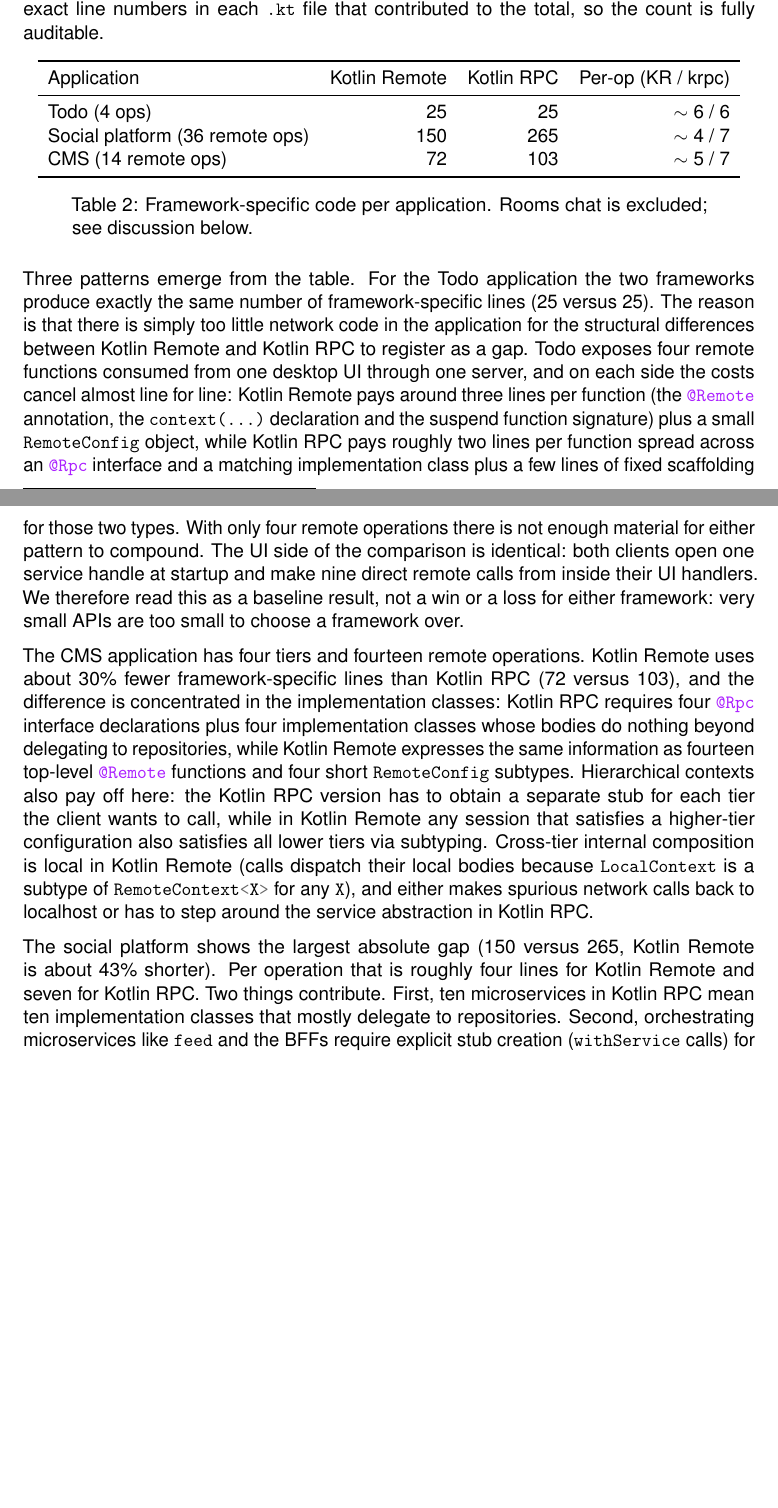
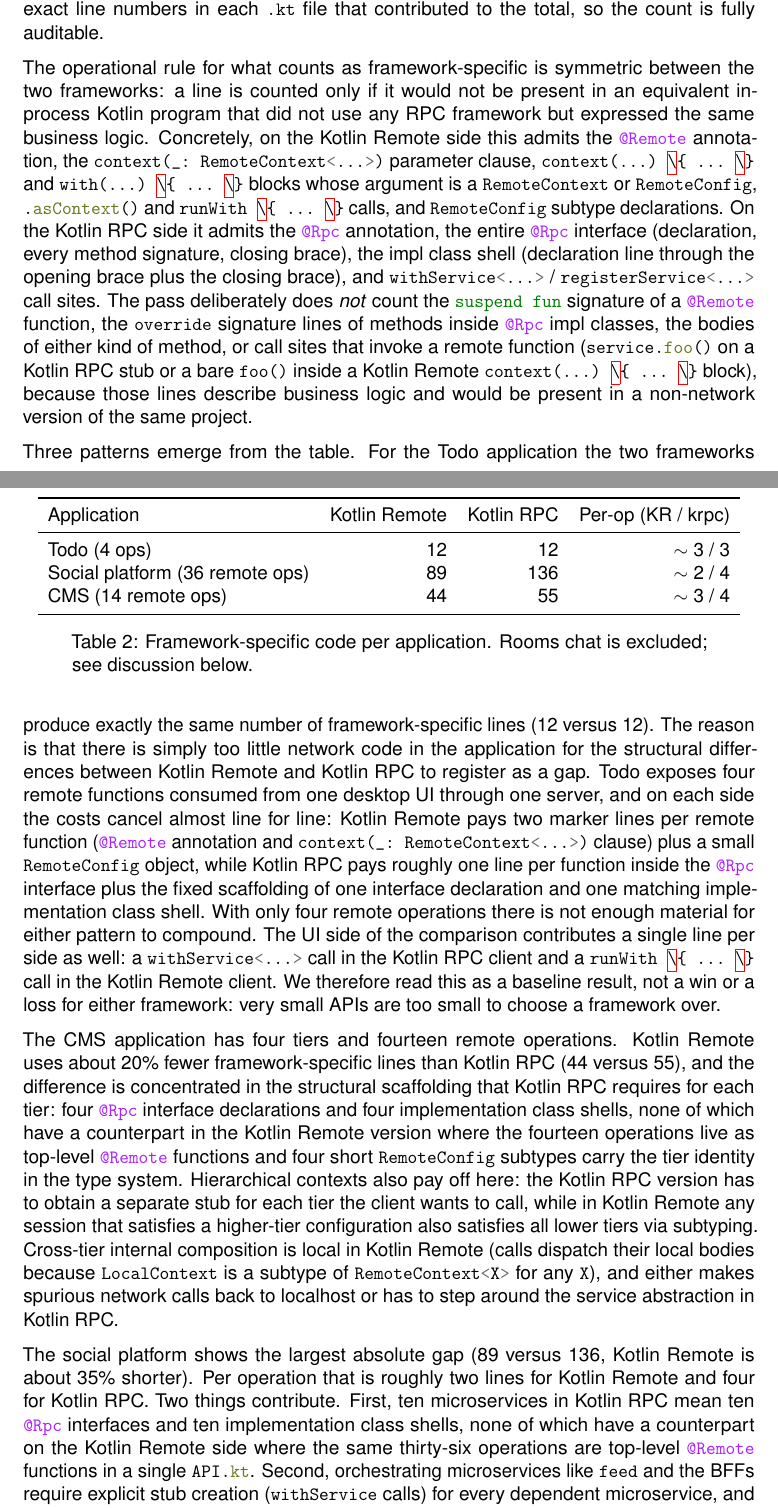
Before and after one commit to enotvtapke/kotlin-remote-paper, a LaTeX document (kotlin-remote.tex): two parts of pages 35 and 36 of 45, joined at a grey line, cut so that both start at the same text, the shorter picture padded with empty space. Compiled offline with pdfLaTeX.

Commit message:
Correct boilerplate numbers in final thesis

```diff
--- a/kotlin-remote.tex
+++ b/kotlin-remote.tex
@@ -1778,15 +1778,33 @@ pass enabled and prints the side-by-side comparison; the underlying JSON files c
 exact line numbers in each \texttt{.kt} file that contributed to the total, so the count
 is fully auditable.
 
+The operational rule for what counts as framework-specific is symmetric between the two
+frameworks: a line is counted only if it would not be present in an equivalent in-process
+Kotlin program that did not use any RPC framework but expressed the same business logic.
+Concretely, on the Kotlin Remote side this admits the \kotlini{@Remote} annotation, the
+\kotlini{context(_: RemoteContext<...>)} parameter clause, \kotlini{context(...) \{ ... \}}
+and \kotlini{with(...) \{ ... \}} blocks whose argument is a \kotlini{RemoteContext} or
+\kotlini{RemoteConfig}, \kotlini{.asContext()} and \kotlini{runWith \{ ... \}} calls, and
+\kotlini{RemoteConfig} subtype declarations. On the Kotlin RPC side it admits the
+\kotlini{@Rpc} annotation, the entire \kotlini{@Rpc} interface (declaration, every method
+signature, closing brace), the impl class shell (declaration line through the opening brace
+plus the closing brace), and \kotlini{withService<...>} / \kotlini{registerService<...>}
+call sites. The pass deliberately does \emph{not} count the \kotlini{suspend fun} signature
+of a \kotlini{@Remote} function, the \kotlini{override} signature lines of methods inside
+\kotlini{@Rpc} impl classes, the bodies of either kind of method, or call sites that invoke
+a remote function (\kotlini{service.foo()} on a Kotlin RPC stub or a bare \kotlini{foo()}
+inside a Kotlin Remote \kotlini{context(...) \{ ... \}} block), because those lines describe
+business logic and would be present in a non-network version of the same project.
+
 \begin{table}[!h]
   \begin{center}
     \begin{tabular}{lrrr}
       \toprule
       Application & Kotlin Remote & Kotlin RPC & Per-op (KR / krpc) \\
       \midrule
-      Todo (4 ops)                    &  25 &  25 & ${\sim}$ 6 / 6 \\
-      Social platform (36 remote ops) & 150 & 265 & ${\sim}$ 4 / 7 \\
-      CMS (14 remote ops)             &  72 & 103 & ${\sim}$ 5 / 7 \\
+      Todo (4 ops)                    &  12 &  12 & ${\sim}$ 3 / 3 \\
+      Social platform (36 remote ops) &  89 & 136 & ${\sim}$ 2 / 4 \\
+      CMS (14 remote ops)             &  44 &  55 & ${\sim}$ 3 / 4 \\
       \bottomrule
     \end{tabular}
     \caption{Framework-specific code per application. Rooms chat is excluded; see discussion below.}\label{loc_table}
@@ -1794,39 +1812,42 @@ is fully auditable.
 \end{table}
 
 Three patterns emerge from the table. For the Todo application the two frameworks
-produce exactly the same number of framework-specific lines (25 versus 25). The reason
+produce exactly the same number of framework-specific lines (12 versus 12). The reason
 is that there is simply too little network code in the application for the structural
 differences between Kotlin Remote and Kotlin RPC to register as a gap. Todo exposes
 four remote functions consumed from one desktop UI through one server, and on each side
-the costs cancel almost line for line: Kotlin Remote pays around three lines per
-function (the \kotlini{@Remote} annotation, the \kotlini{context(...)} declaration and
-the suspend function signature) plus a small \kotlini{RemoteConfig} object, while Kotlin
-RPC pays roughly two lines per function spread across an \kotlini{@Rpc} interface and a
-matching implementation class plus a few lines of fixed scaffolding for those two types.
-With only four remote operations there is not enough material for either pattern to
-compound. The UI side of the comparison is identical: both clients open one
-service handle at startup and make nine direct remote calls from inside their UI
-handlers. We therefore read this as a baseline result, not a win or a loss for either
+the costs cancel almost line for line: Kotlin Remote pays two marker lines per remote
+function (\kotlini{@Remote} annotation and \kotlini{context(_: RemoteContext<...>)}
+clause) plus a small \kotlini{RemoteConfig} object, while Kotlin RPC pays roughly one
+line per function inside the \kotlini{@Rpc} interface plus the fixed scaffolding of one
+interface declaration and one matching implementation class shell. With only four remote
+operations there is not enough material for either pattern to compound. The UI side of
+the comparison contributes a single line per side as well: a \kotlini{withService<...>}
+call in the Kotlin RPC client and a \kotlini{runWith \{ ... \}} call in the Kotlin Remote
+client. We therefore read this as a baseline result, not a win or a loss for either
 framework: very small APIs are too small to choose a framework over.
 
 The CMS application has four tiers and fourteen remote operations. Kotlin Remote uses
-about 30\% fewer framework-specific lines than Kotlin RPC (72 versus 103), and
-the difference is concentrated in the implementation classes: Kotlin RPC requires four
-\kotlini{@Rpc} interface declarations plus four implementation classes whose bodies do
-nothing beyond delegating to repositories, while Kotlin Remote expresses the same
-information as fourteen top-level \kotlini{@Remote} functions and four short
-\kotlini{RemoteConfig} subtypes. Hierarchical contexts also pay off here: the Kotlin
-RPC version has to obtain a separate stub for each tier the client wants to call, while
-in Kotlin Remote any session that satisfies a higher-tier configuration also satisfies
-all lower tiers via subtyping. Cross-tier internal composition is local in Kotlin Remote
-(calls dispatch their local bodies because \kotlini{LocalContext} is a subtype of
-\kotlini{RemoteContext<X>} for any \kotlini{X}), and either makes spurious network calls
-back to localhost or has to step around the service abstraction in Kotlin RPC.
-
-The social platform shows the largest absolute gap (150 versus 265, Kotlin Remote is
-about 43\% shorter). Per operation that is roughly four lines for Kotlin
-Remote and seven for Kotlin RPC. Two things contribute. First, ten microservices in
-Kotlin RPC mean ten implementation classes that mostly delegate to repositories. Second,
-orchestrating microservices like \kotlini{feed} and the BFFs require explicit stub
-creation (\kotlini{withService} calls) for every dependent microservice, and matching
+about 20\% fewer framework-specific lines than Kotlin RPC (44 versus 55), and the
+difference is concentrated in the structural scaffolding that Kotlin RPC requires for
+each tier: four \kotlini{@Rpc} interface declarations and four implementation class
+shells, none of which have a counterpart in the Kotlin Remote version where the fourteen
+operations live as top-level \kotlini{@Remote} functions and four short
+\kotlini{RemoteConfig} subtypes carry the tier identity in the type system. Hierarchical
+contexts also pay off here: the Kotlin RPC version has to obtain a separate stub for
+each tier the client wants to call, while in Kotlin Remote any session that satisfies a
+higher-tier configuration also satisfies all lower tiers via subtyping. Cross-tier
+internal composition is local in Kotlin Remote (calls dispatch their local bodies because
+\kotlini{LocalContext} is a subtype of \kotlini{RemoteContext<X>} for any \kotlini{X}),
+and either makes spurious network calls back to localhost or has to step around the
+service abstraction in Kotlin RPC.
+
+The social platform shows the largest absolute gap (89 versus 136, Kotlin Remote is
+about 35\% shorter). Per operation that is roughly two lines for Kotlin Remote and four
+for Kotlin RPC. Two things contribute. First, ten microservices in Kotlin RPC mean ten
+\kotlini{@Rpc} interfaces and ten implementation class shells, none of which have a
+counterpart on the Kotlin Remote side where the same thirty-six operations are top-level
+\kotlini{@Remote} functions in a single \kotlini{API.kt}. Second, orchestrating
+microservices like \kotlini{feed} and the BFFs require explicit stub creation
+(\kotlini{withService} calls) for every dependent microservice, and matching
 \kotlini{registerService} calls inside \kotlini{AllLauncher}. Kotlin Remote replaces both
```
Also changed, not shown: kotlin-remote.tex (9 more changed lines).
